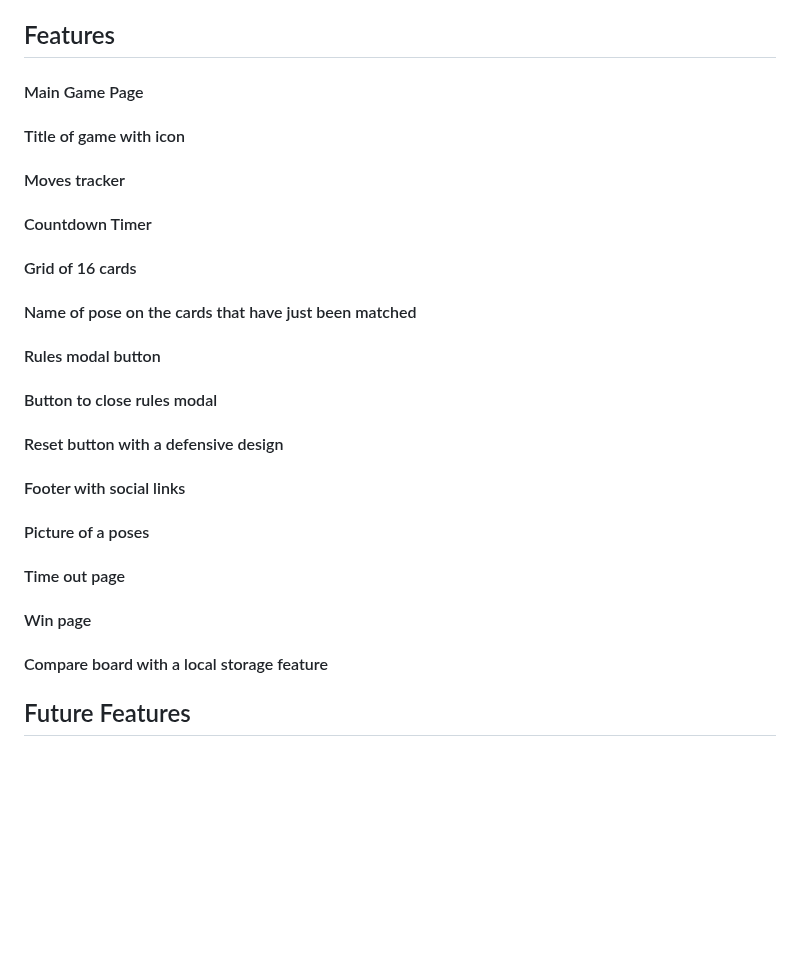
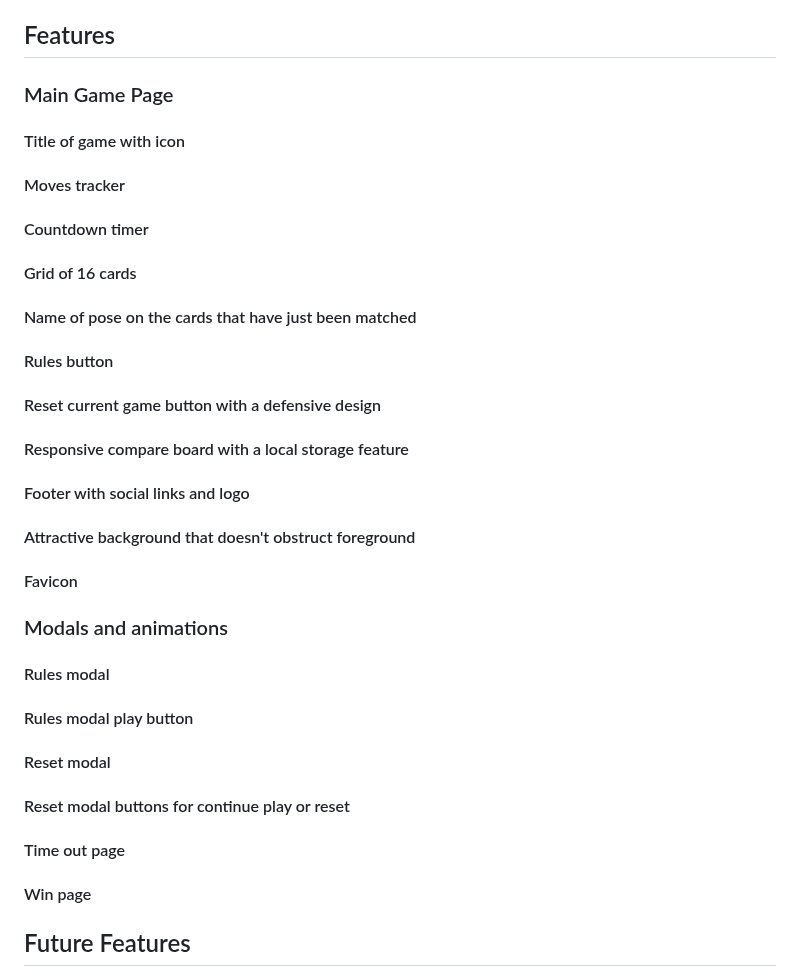
Before and after one commit to KSDunne/yoga_flip, a Markdown page: README.md, the part around the change. Rendered like a GitHub page; blank space fills up the shorter version.

Commit message:
Update features list in README

```diff
--- a/README.md
+++ b/README.md
@@ -81,33 +81,43 @@ Yoga Flip is a version of the classic card memory game. It provides value to a u
 
 ## Features
 
-#### Main Game Page
+### Main Game Page
 
 #### Title of game with icon
 
 #### Moves tracker
 
-#### Countdown Timer
+#### Countdown timer
 
 #### Grid of 16 cards
 
 #### Name of pose on the cards that have just been matched
 
-#### Rules modal button
+#### Rules button
 
-#### Button to close rules modal
+#### Reset current game button with a defensive design
 
-#### Reset button with a defensive design
+#### Responsive compare board with a local storage feature
 
-#### Footer with social links
+#### Footer with social links and logo
 
-#### Picture of a poses
+#### Attractive background that doesn't obstruct foreground
+
+#### Favicon
+
+### Modals and animations
+
+#### Rules modal
+
+#### Rules modal play button
+
+#### Reset modal
+
+#### Reset modal buttons for continue play or reset
 
 #### Time out page
 
 #### Win page
-
-#### Compare board with a local storage feature
 
 ## Future Features
 
```
